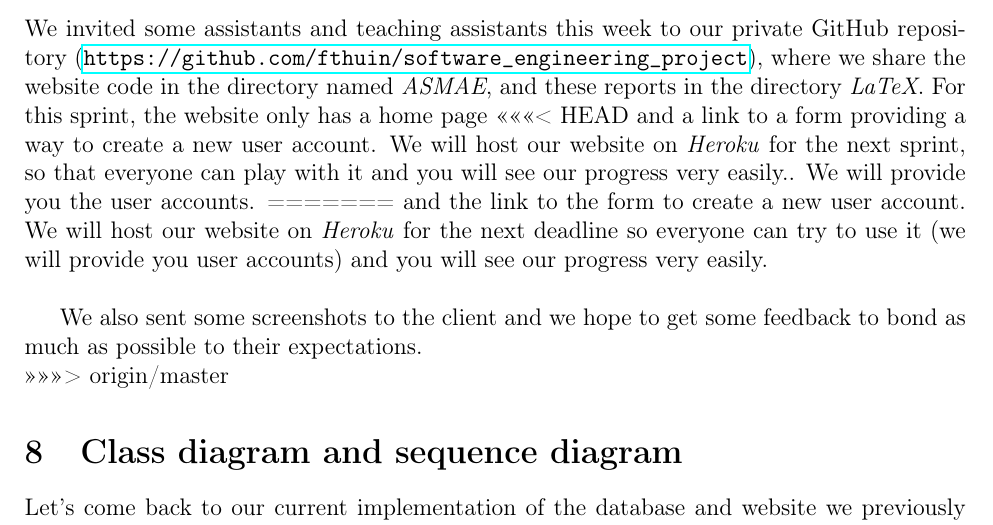
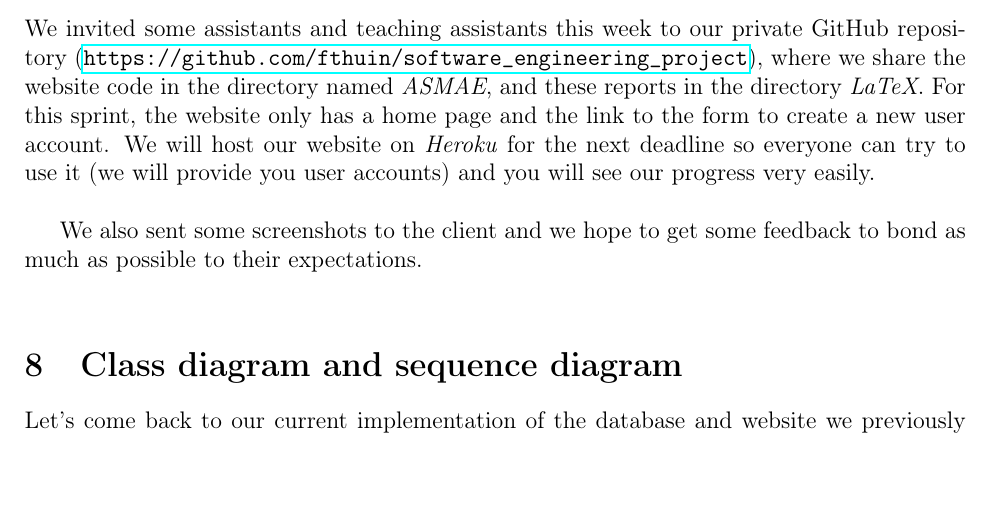
Before and after one commit to fthuin/software_engineering_project, a LaTeX document (LaTeX/report2/Main.tex, which reads LaTeX/report2/implementation.tex): part of page 25 of 27, cut so that both start at the same text, the shorter picture padded with empty space. Compiled offline with pdfLaTeX.

Commit message:
correction d'un conflit dans le report 2 - ne sera pas visible pour la soumission

```diff
--- a/LaTeX/report2/implementation.tex
+++ b/LaTeX/report2/implementation.tex
@@ -6,11 +6,6 @@ We invited some assistants and teaching assistants this week to our private GitH
 (\url{https://github.com/fthuin/software_engineering_project}), where we
 share the website code in the directory named \textit{ASMAE}, and these reports in the
 directory \textit{LaTeX}. For this sprint, the website only has a home page
-<<<<<<< HEAD
-and a link to a form providing a way to create a new user account. We will host
-our website on \textit{Heroku} for the next sprint, so that everyone can play with it
-and you will see our progress very easily.. We will provide you the user accounts.
-=======
 and the link to the form to create a new user account. We will host
 our website on \textit{Heroku} for the next deadline so everyone can try to
 use it (we will provide you user accounts) and you will see our progress
@@ -18,6 +13,5 @@ very easily. \newline
 
 We also sent some screenshots to the client and we hope to get some
 feedback to bond as much as possible to their expectations. \newline
->>>>>>> origin/master
 %Comment code
 %Link to current implementation
```
